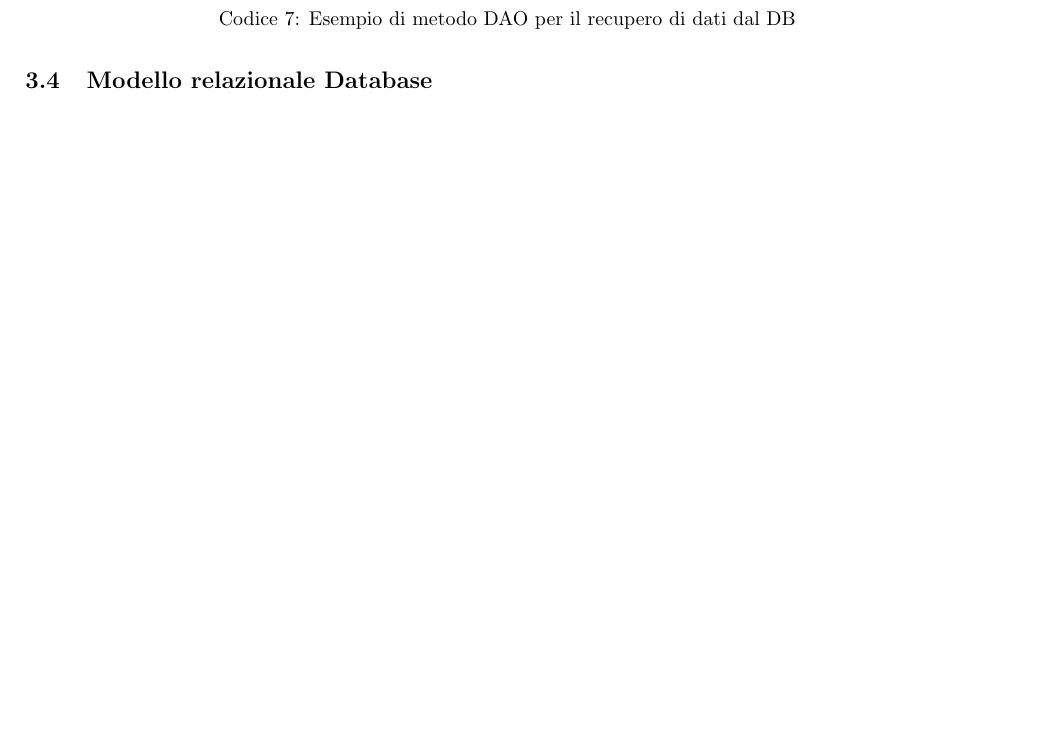
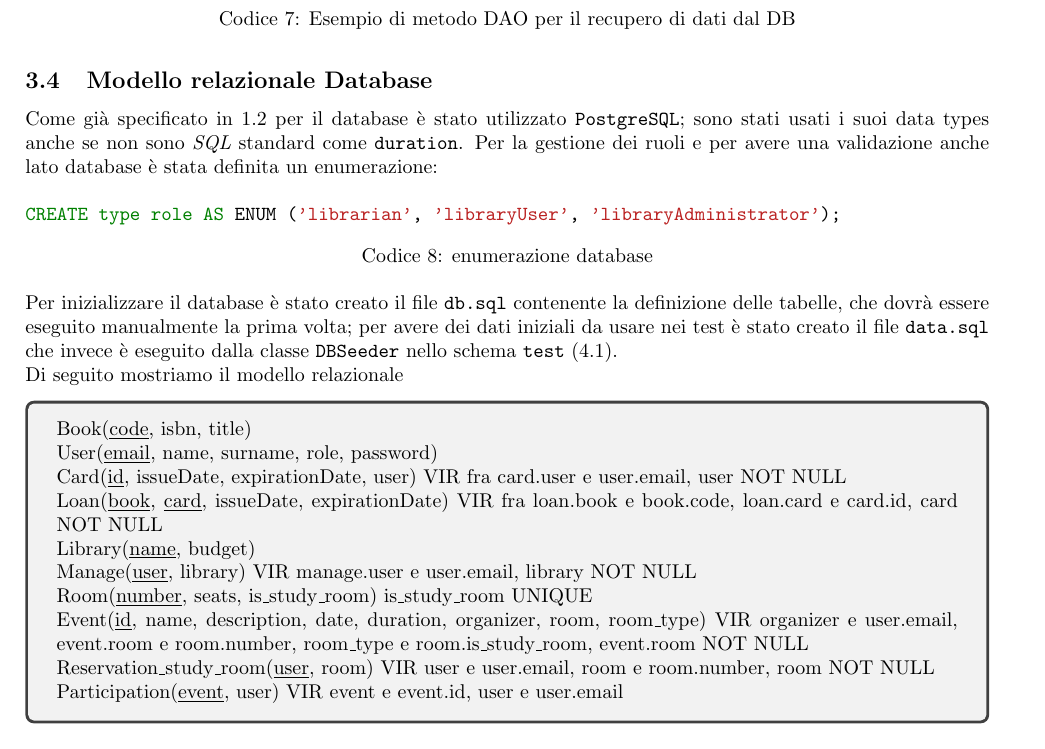
Before and after one commit to salvatore-greco/SWE, a LaTeX document (relazione/main.tex, which reads relazione/cap_3.tex): part of page 26 of 39, cut so that both start at the same text. Compiled offline with pdfLaTeX.

Commit message:
relazione: finito modello relazionale

```diff
--- a/relazione/cap_3.tex
+++ b/relazione/cap_3.tex
@@ -451,3 +451,22 @@ Di seguito, nel Codice~\ref{lst:esempio}, è riportato un esempio rappresentativ
     \end{listing}
 
 \subsection{Modello relazionale Database}
+Come già specificato in \ref{subsec:architettura} per il database è stato utilizzato \texttt{PostgreSQL}; sono stati usati i suoi data types anche se non sono \textit{SQL} standard come \texttt{duration}. Per la gestione dei ruoli e per avere una validazione anche lato database è stata definita un enumerazione:
+\begin{code}
+\mint{sql}|CREATE type role AS ENUM ('librarian', 'libraryUser', 'libraryAdministrator');|
+\caption{enumerazione database}
+\end{code}
+\noindent Per inizializzare il database è stato creato il file \texttt{db.sql} contenente la definizione delle tabelle, che dovrà essere eseguito manualmente la prima volta; per avere dei dati iniziali da usare nei test è stato creato il file \texttt{data.sql} che invece è eseguito dalla classe \texttt{DBSeeder} nello schema \texttt{test} (\ref{subsec:struttura}).\\
+Di seguito mostriamo il modello relazionale
+\begin{tcolorbox}
+	Book(\underline{code}, isbn, title)\\
+	User(\underline{email}, name, surname, role, password)\\
+	Card(\underline{id}, issueDate, expirationDate, user) VIR fra card.user e user.email, user NOT NULL\\
+	Loan(\underline{book}, \underline{card}, issueDate, expirationDate) VIR fra loan.book e book.code, loan.card e card.id, card NOT NULL\\
+	Library(\underline{name}, budget)\\
+	Manage(\underline{user}, library) VIR manage.user e user.email, library NOT NULL\\
+	Room(\underline{number}, seats, is\_study\_room) is\_study\_room UNIQUE\\
+	Event(\underline{id}, name, description, date, duration, organizer, room, room\_type) VIR organizer e user.email, event.room e room.number, room\_type e room.is\_study\_room, event.room NOT NULL\\
+	Reservation\_study\_room(\underline{user}, room) VIR user e user.email, room e room.number, room NOT NULL\\
+	Participation(\underline{event}, user) VIR event e event.id, user e user.email
+\end{tcolorbox}
--- a/relazione/main.tex
+++ b/relazione/main.tex
@@ -59,6 +59,12 @@
   {\par\addvspace{\baselineskip}\captionsetup{type=listing}}
   {\par\addvspace{\baselineskip}}
 %=================%
+%stili pagina (pie di pagina e numerazione)
+\pagestyle{fancy}
+\fancyhf{}
+\lhead{\leftmark}
+\cfoot{\large \thepage}
+%===========
 \begin{document}
 % Frontespizio
 \include{title.tex}
```
Also changed, not shown: 1 other file.
